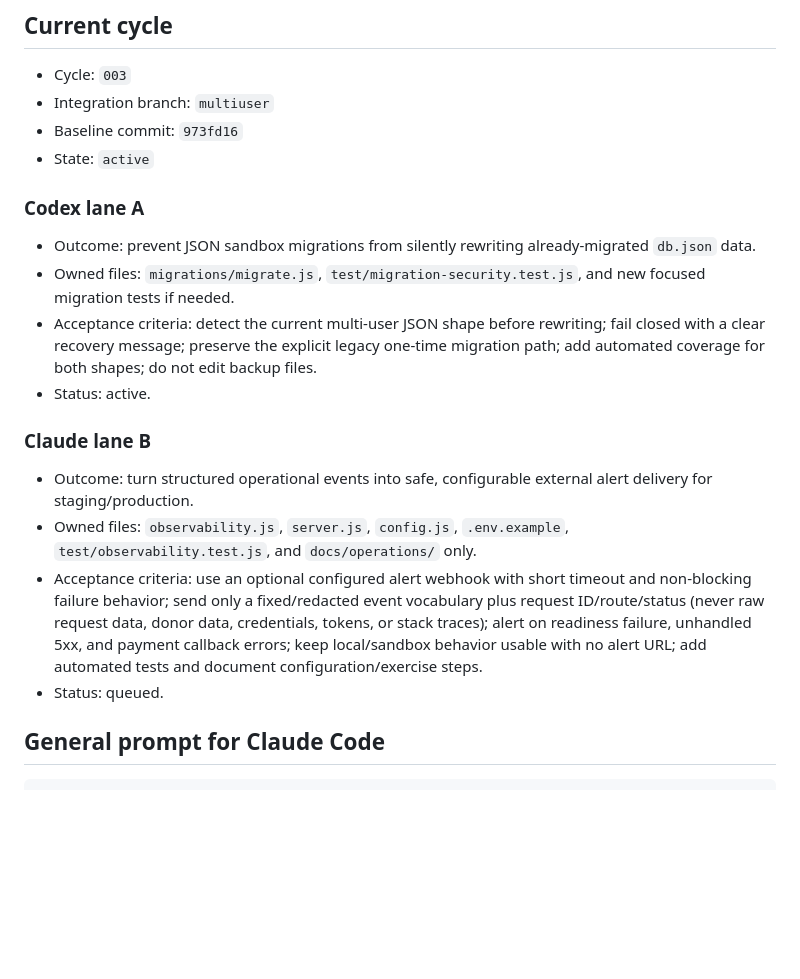
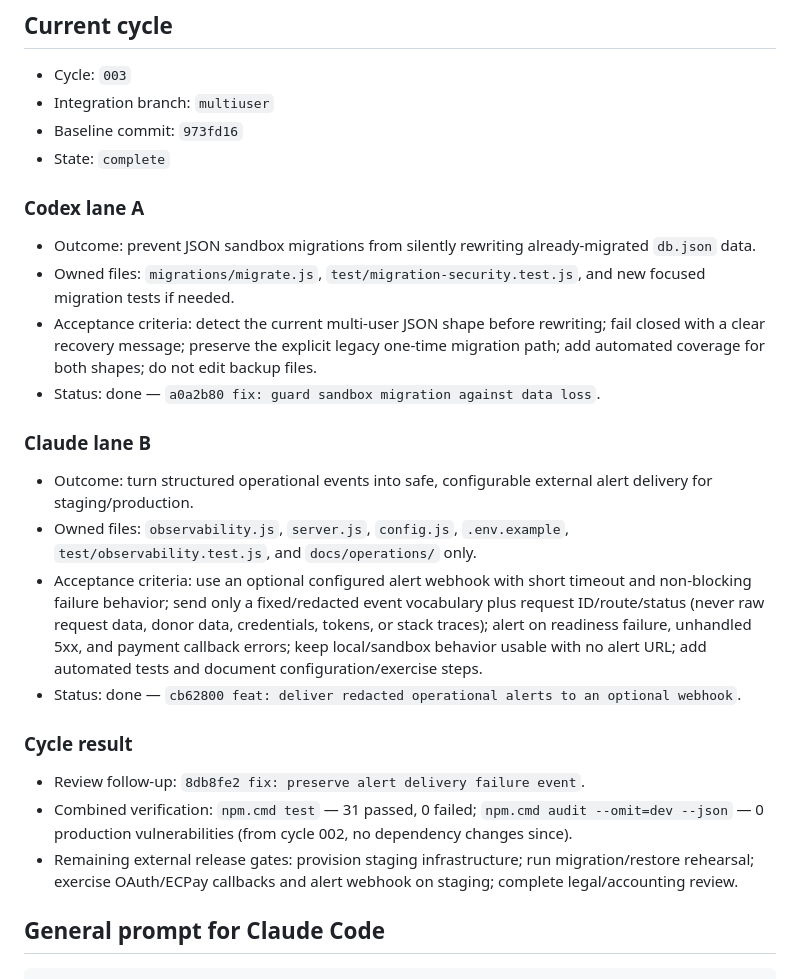
Before and after one commit to egger-meow/donationBar-ecpay-obs, a Markdown page: docs/collaboration/CLAUDE_CODE_COWORK.md, the part around the change. Rendered like a GitHub page; blank space fills up the shorter version.

Commit message:
docs: record completed sandbox safety cycle

```diff
--- a/docs/collaboration/CLAUDE_CODE_COWORK.md
+++ b/docs/collaboration/CLAUDE_CODE_COWORK.md
@@ -17,21 +17,27 @@ Codex and Claude Code are peer engineers sharing the `multiuser` working directo
 - Cycle: `003`
 - Integration branch: `multiuser`
 - Baseline commit: `973fd16`
-- State: `active`
+- State: `complete`
 
 ### Codex lane A
 
 - Outcome: prevent JSON sandbox migrations from silently rewriting already-migrated `db.json` data.
 - Owned files: `migrations/migrate.js`, `test/migration-security.test.js`, and new focused migration tests if needed.
 - Acceptance criteria: detect the current multi-user JSON shape before rewriting; fail closed with a clear recovery message; preserve the explicit legacy one-time migration path; add automated coverage for both shapes; do not edit backup files.
-- Status: active.
+- Status: done — `a0a2b80 fix: guard sandbox migration against data loss`.
 
 ### Claude lane B
 
 - Outcome: turn structured operational events into safe, configurable external alert delivery for staging/production.
 - Owned files: `observability.js`, `server.js`, `config.js`, `.env.example`, `test/observability.test.js`, and `docs/operations/` only.
 - Acceptance criteria: use an optional configured alert webhook with short timeout and non-blocking failure behavior; send only a fixed/redacted event vocabulary plus request ID/route/status (never raw request data, donor data, credentials, tokens, or stack traces); alert on readiness failure, unhandled 5xx, and payment callback errors; keep local/sandbox behavior usable with no alert URL; add automated tests and document configuration/exercise steps.
-- Status: queued.
+- Status: done — `cb62800 feat: deliver redacted operational alerts to an optional webhook`.
+
+### Cycle result
+
+- Review follow-up: `8db8fe2 fix: preserve alert delivery failure event`.
+- Combined verification: `npm.cmd test` — 31 passed, 0 failed; `npm.cmd audit --omit=dev --json` — 0 production vulnerabilities (from cycle 002, no dependency changes since).
+- Remaining external release gates: provision staging infrastructure; run migration/restore rehearsal; exercise OAuth/ECPay callbacks and alert webhook on staging; complete legal/accounting review.
 
 ## General prompt for Claude Code
 
```
